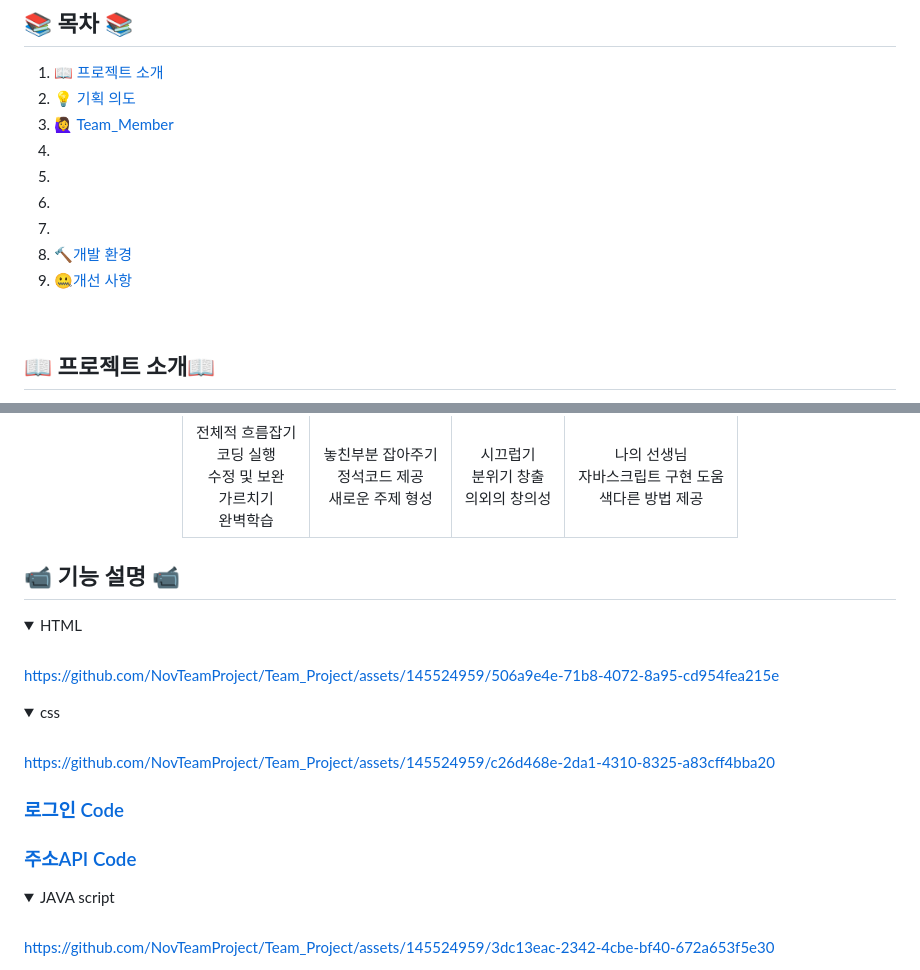
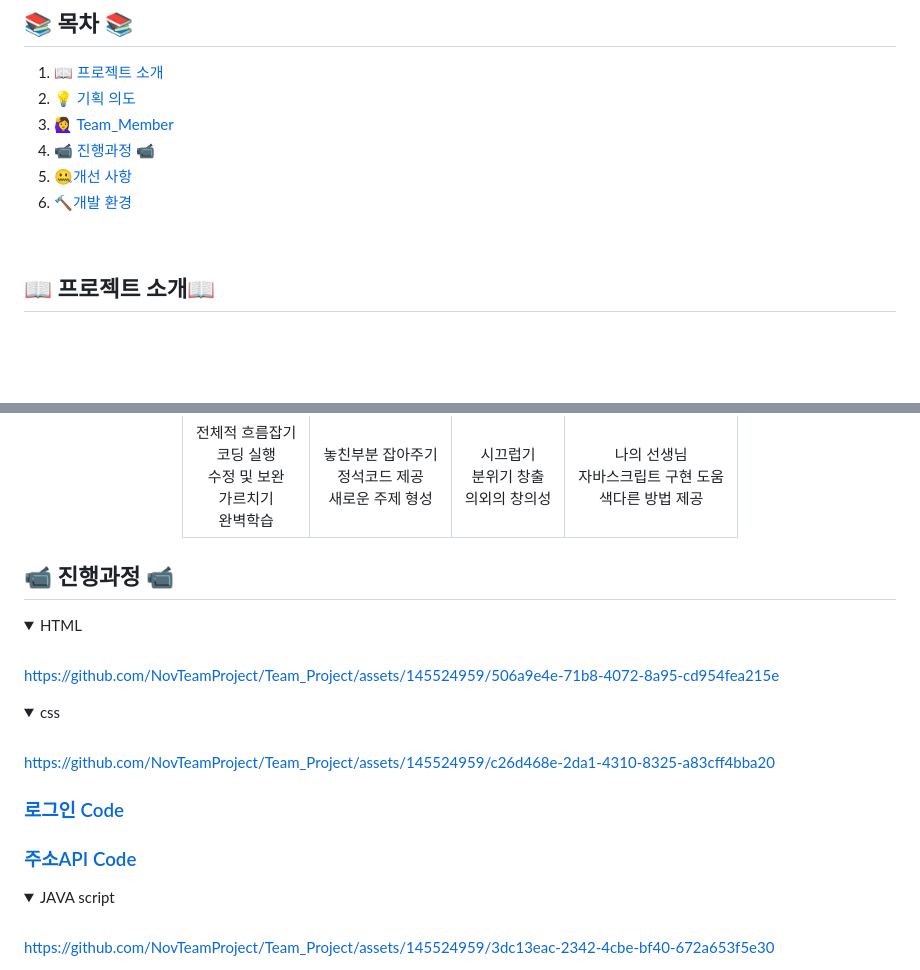
Before and after one commit to girint/firsrt_project, a Markdown page: README.md, 2 parts joined by grey strips. Drawn GitHub-style; folded sections open; blank space fills up the shorter version.

```diff
--- a/README.md
+++ b/README.md
@@ -14,12 +14,9 @@
 01. [📖 프로젝트 소개](#-프로젝트-소개)
 02. [💡 기획 의도](#기획-의도)
 03. [🙋‍♀️ Team_Member](#%EF%B8%8F-team_member-%EF%B8%8F)
-04.
-05.
-06.
-07.
-08. [🔨개발 환경](#-개발-환경-)
-09.  [🤐개선 사항](#-개선-사항-)
+04. [📹 진행과정 📹 ](#-진행과정-)
+05. [🤐개선 사항](#-개선-사항-)
+06. [🔨개발 환경](#-개발-환경-)
 
 
 
@@ -45,7 +42,7 @@
 </div>
 
 
-## 📹 기능 설명 📹
+## 📹 진행과정 📹
 
 <details><summary>HTML</summary>
 <br/>
```
Also changed, not shown: other parts of README.md (+2 -2 lines).
